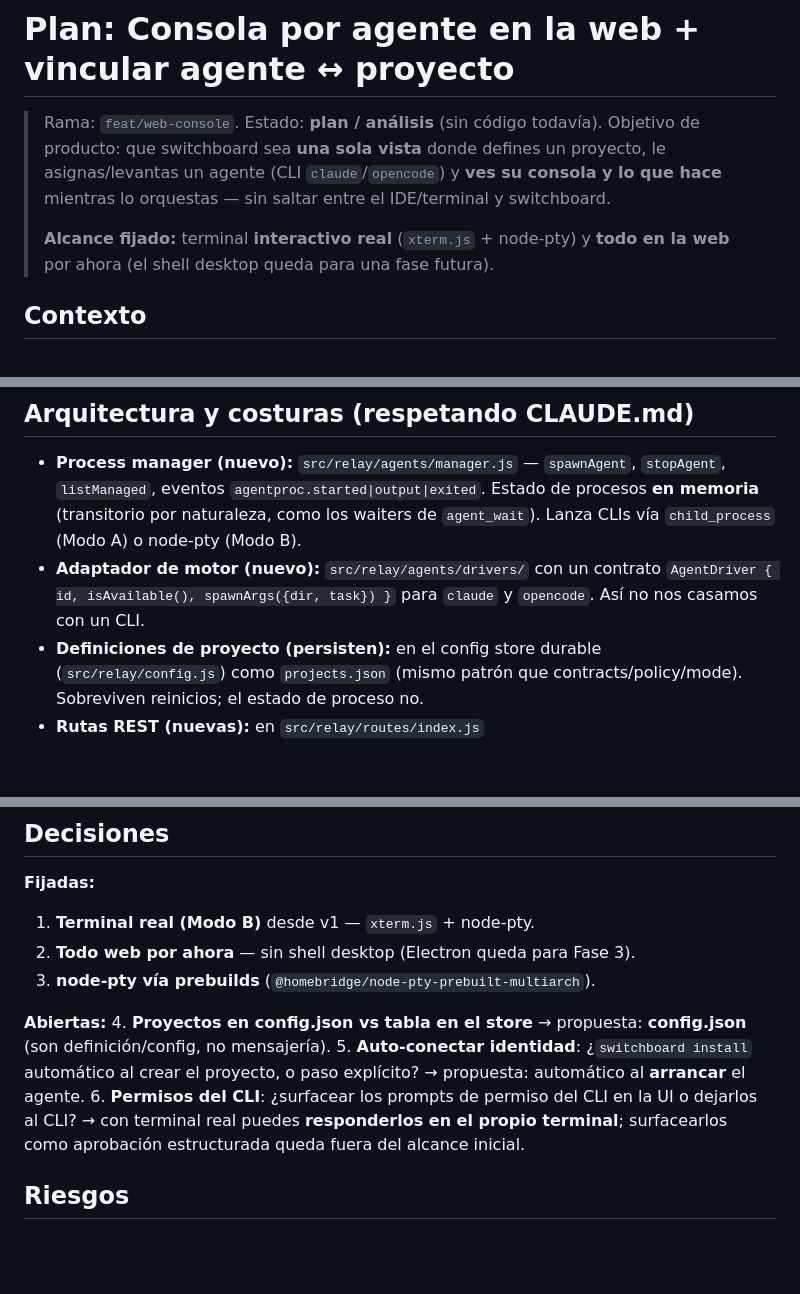
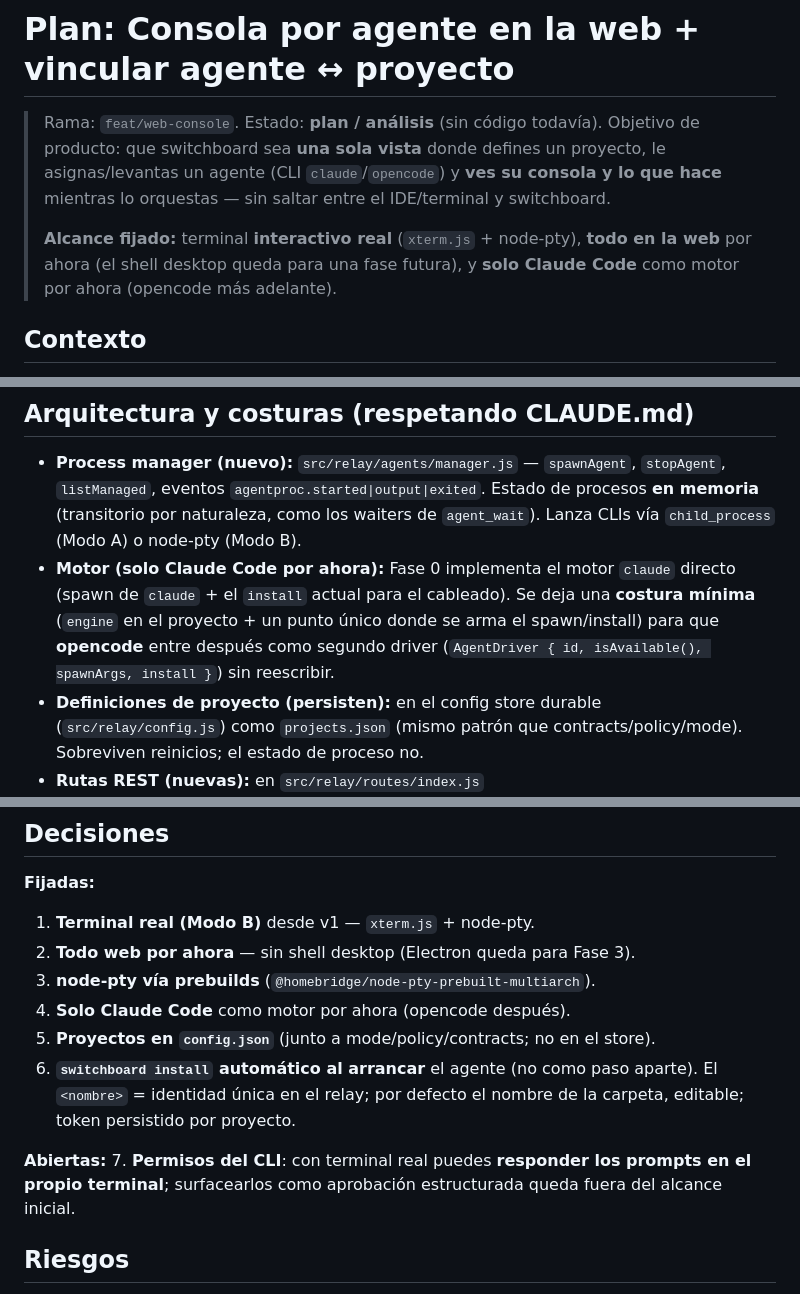
Before and after one commit to Curbeloi/switchboard, a Markdown page: docs/plans/web-console.md, 3 parts joined by grey strips. GitHub-like rendering; blank space fills up the shorter version.

Commit message:
docs(plan): scope to Claude Code only; lock projects/config + auto-install decisions

```diff
--- a/docs/plans/web-console.md
+++ b/docs/plans/web-console.md
@@ -6,8 +6,9 @@
 > consola y lo que hace** mientras lo orquestas — sin saltar entre el IDE/terminal
 > y switchboard.
 >
-> **Alcance fijado:** terminal **interactivo real** (`xterm.js` + node-pty) y
-> **todo en la web** por ahora (el shell desktop queda para una fase futura).
+> **Alcance fijado:** terminal **interactivo real** (`xterm.js` + node-pty),
+> **todo en la web** por ahora (el shell desktop queda para una fase futura), y
+> **solo Claude Code** como motor por ahora (opencode más adelante).
 
 ## Contexto
 
@@ -89,9 +90,11 @@ Levantar el agente de un proyecto:
   `stopAgent`, `listManaged`, eventos `agentproc.started|output|exited`. Estado de
   procesos **en memoria** (transitorio por naturaleza, como los waiters de
   `agent_wait`). Lanza CLIs vía `child_process` (Modo A) o node-pty (Modo B).
-- **Adaptador de motor (nuevo):** `src/relay/agents/drivers/` con un contrato
-  `AgentDriver { id, isAvailable(), spawnArgs({dir, task}) }` para `claude` y
-  `opencode`. Así no nos casamos con un CLI.
+- **Motor (solo Claude Code por ahora):** Fase 0 implementa el motor `claude`
+  directo (spawn de `claude` + el `install` actual para el cableado). Se deja una
+  **costura mínima** (`engine` en el proyecto + un punto único donde se arma el
+  spawn/install) para que **opencode** entre después como segundo driver
+  (`AgentDriver { id, isAvailable(), spawnArgs, install }`) sin reescribir.
 - **Definiciones de proyecto (persisten):** en el config store durable
   (`src/relay/config.js`) como `projects.json` (mismo patrón que
   contracts/policy/mode). Sobreviven reinicios; el estado de proceso no.
@@ -142,16 +145,16 @@ Estado de proceso (en memoria, no persiste): `{ projectId, pid, status, startedA
 1. **Terminal real (Modo B)** desde v1 — `xterm.js` + node-pty.
 2. **Todo web por ahora** — sin shell desktop (Electron queda para Fase 3).
 3. **node-pty vía prebuilds** (`@homebridge/node-pty-prebuilt-multiarch`).
+4. **Solo Claude Code** como motor por ahora (opencode después).
+5. **Proyectos en `config.json`** (junto a mode/policy/contracts; no en el store).
+6. **`switchboard install` automático al arrancar** el agente (no como paso
+   aparte). El `<nombre>` = identidad única en el relay; por defecto el nombre de
+   la carpeta, editable; token persistido por proyecto.
 
 **Abiertas:**
-4. **Proyectos en config.json vs tabla en el store** → propuesta: **config.json**
-   (son definición/config, no mensajería).
-5. **Auto-conectar identidad**: ¿`switchboard install` automático al crear el
-   proyecto, o paso explícito? → propuesta: automático al **arrancar** el agente.
-6. **Permisos del CLI**: ¿surfacear los prompts de permiso del CLI en la UI o
-   dejarlos al CLI? → con terminal real puedes **responderlos en el propio
-   terminal**; surfacearlos como aprobación estructurada queda fuera del alcance
-   inicial.
+7. **Permisos del CLI**: con terminal real puedes **responder los prompts en el
+   propio terminal**; surfacearlos como aprobación estructurada queda fuera del
+   alcance inicial.
 
 ## Riesgos
 
```
Also changed, not shown: other parts of docs/plans/web-console.md (+1 -0 lines).
